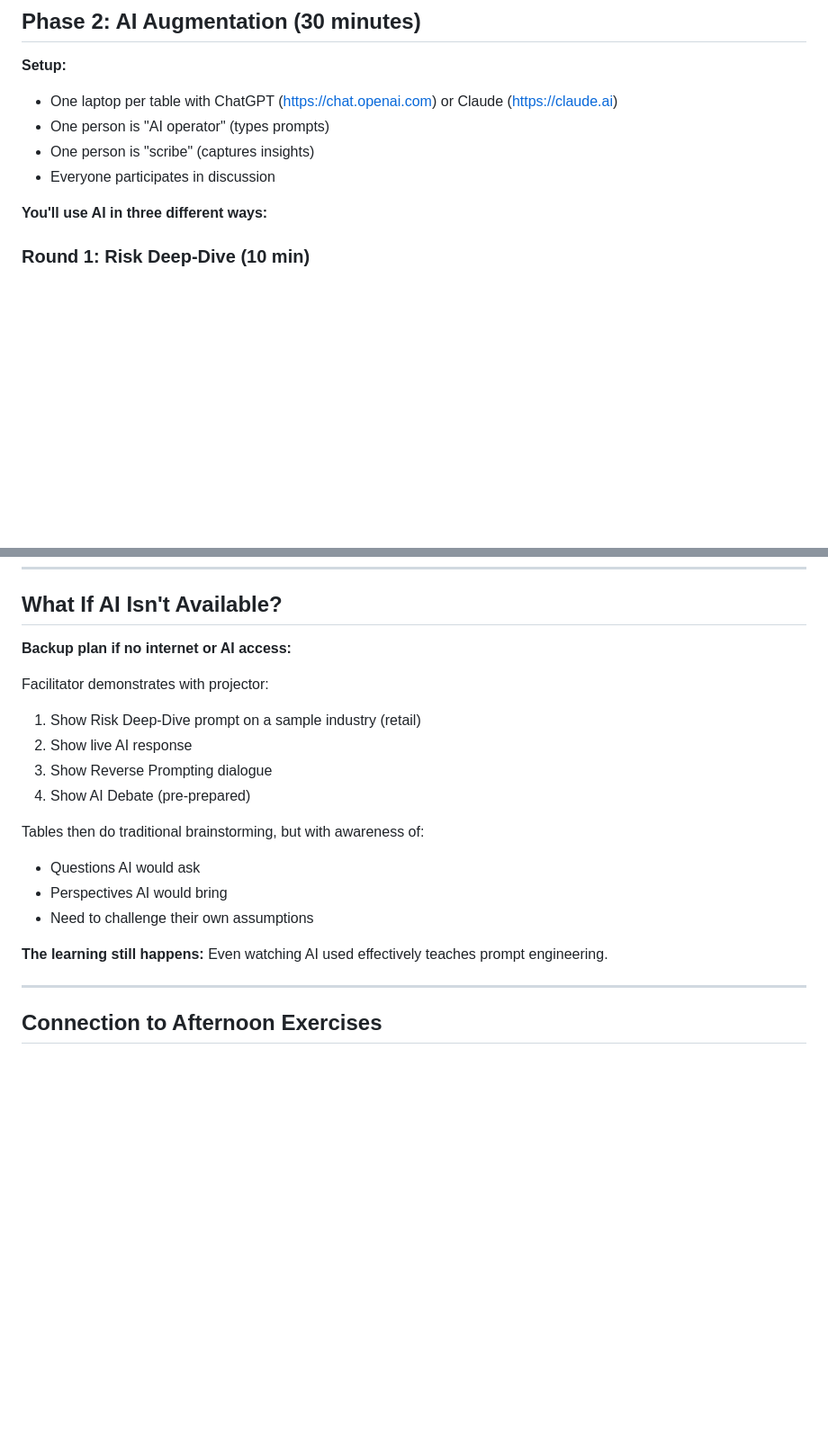
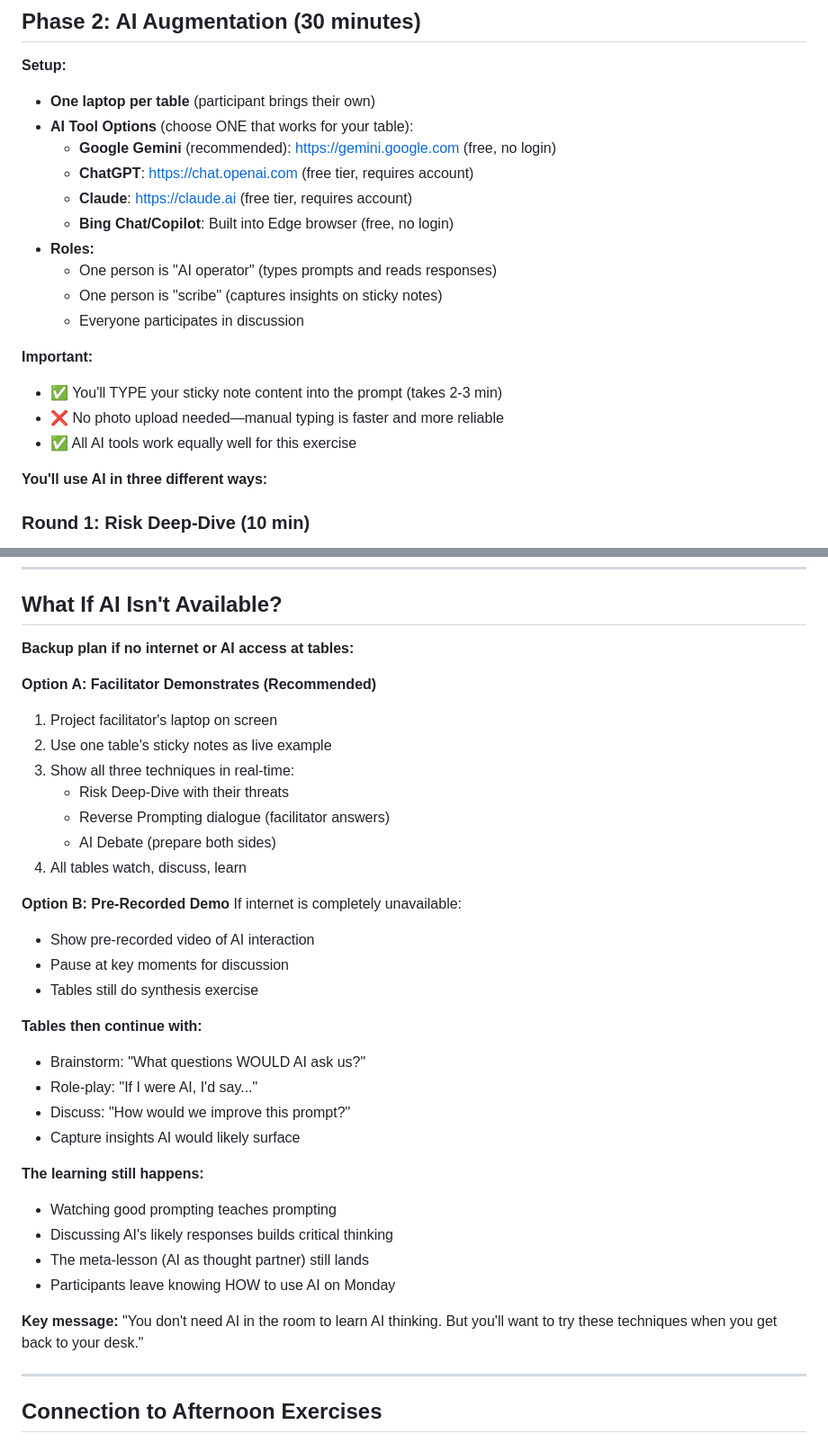
Before and after one commit to exec-ed/ai-business-innovation, a Markdown page: activities/ai-assisted-strategic-analysis.md, 2 parts joined by grey strips. Shown: that part at 90% size. GitHub-like rendering; blank space fills up the shorter version.

Commit message:
Update Exercise 2 with practical AI tool recommendations
Key changes to AI-Assisted Strategic Analysis:

Technology Approach:
- Recommend Google Gemini as default (free, no login required)
- Provide alternatives: ChatGPT, Claude, Bing Chat
- Manual typing of sticky notes (NO photo upload)
- 1 laptop per table, participant-provided

Why This Approach:
✅ Google Gemini free tier is generous (60 req/min)
✅ No login friction for executives
✅ All tools work equally well for strategic analysis
✅ Manual typing takes 2-3 min, builds engagement
✅ Avoids tech support issues

What NOT to Do:
❌ No Ollama server (too much infrastructure)
❌ No photo upload of sticky notes (unreliable OCR)
❌ No mandatory tool (flexibility for participants)

Enhanced Backup Plan:
- Facilitator demonstrates live if tables lack AI access
- All tables watch and learn prompting techniques
- Meta-lesson (AI as thought partner) still lands
- Participants leave knowing HOW to use AI on Monday

Updated both:
- Exercise instructions (activities/)
- Facilitator guide (instructor-materials/)

Focus: Keep it simple, avoid tech becoming the bottleneck,
ensure learning happens regardless of AI access.

```diff
--- a/activities/ai-assisted-strategic-analysis.md
+++ b/activities/ai-assisted-strategic-analysis.md
@@ -59,10 +59,21 @@ Write one opportunity per sticky note. Place on appropriate horizon.
 ## Phase 2: AI Augmentation (30 minutes)
 
 **Setup:**
-- One laptop per table with ChatGPT (https://chat.openai.com) or Claude (https://claude.ai)
-- One person is "AI operator" (types prompts)
-- One person is "scribe" (captures insights)
-- Everyone participates in discussion
+- **One laptop per table** (participant brings their own)
+- **AI Tool Options** (choose ONE that works for your table):
+  - **Google Gemini** (recommended): https://gemini.google.com (free, no login)
+  - **ChatGPT**: https://chat.openai.com (free tier, requires account)
+  - **Claude**: https://claude.ai (free tier, requires account)
+  - **Bing Chat/Copilot**: Built into Edge browser (free, no login)
+- **Roles:**
+  - One person is "AI operator" (types prompts and reads responses)
+  - One person is "scribe" (captures insights on sticky notes)
+  - Everyone participates in discussion
+
+**Important:**
+- ✅ You'll TYPE your sticky note content into the prompt (takes 2-3 min)
+- ❌ No photo upload needed—manual typing is faster and more reliable
+- ✅ All AI tools work equally well for this exercise
 
 **You'll use AI in three different ways:**
 
@@ -289,20 +300,36 @@ Ask AI to "think step by step" or "show your reasoning" for deeper insights.
 
 ## What If AI Isn't Available?
 
-**Backup plan if no internet or AI access:**
+**Backup plan if no internet or AI access at tables:**
 
-Facilitator demonstrates with projector:
-1. Show Risk Deep-Dive prompt on a sample industry (retail)
-2. Show live AI response
-3. Show Reverse Prompting dialogue
-4. Show AI Debate (pre-prepared)
+**Option A: Facilitator Demonstrates (Recommended)**
+1. Project facilitator's laptop on screen
+2. Use one table's sticky notes as live example
+3. Show all three techniques in real-time:
+   - Risk Deep-Dive with their threats
+   - Reverse Prompting dialogue (facilitator answers)
+   - AI Debate (prepare both sides)
+4. All tables watch, discuss, learn
 
-Tables then do traditional brainstorming, but with awareness of:
-- Questions AI would ask
-- Perspectives AI would bring
-- Need to challenge their own assumptions
+**Option B: Pre-Recorded Demo**
+If internet is completely unavailable:
+- Show pre-recorded video of AI interaction
+- Pause at key moments for discussion
+- Tables still do synthesis exercise
 
-**The learning still happens:** Even watching AI used effectively teaches prompt engineering.
+**Tables then continue with:**
+- Brainstorm: "What questions WOULD AI ask us?"
+- Role-play: "If I were AI, I'd say..."
+- Discuss: "How would we improve this prompt?"
+- Capture insights AI would likely surface
+
+**The learning still happens:**
+- Watching good prompting teaches prompting
+- Discussing AI's likely responses builds critical thinking
+- The meta-lesson (AI as thought partner) still lands
+- Participants leave knowing HOW to use AI on Monday
+
+**Key message:** "You don't need AI in the room to learn AI thinking. But you'll want to try these techniques when you get back to your desk."
 
 ---
 
```
Also changed, not shown: instructor-materials/exercise-guides/exercise-2-guide.md (+21 -3 lines).
